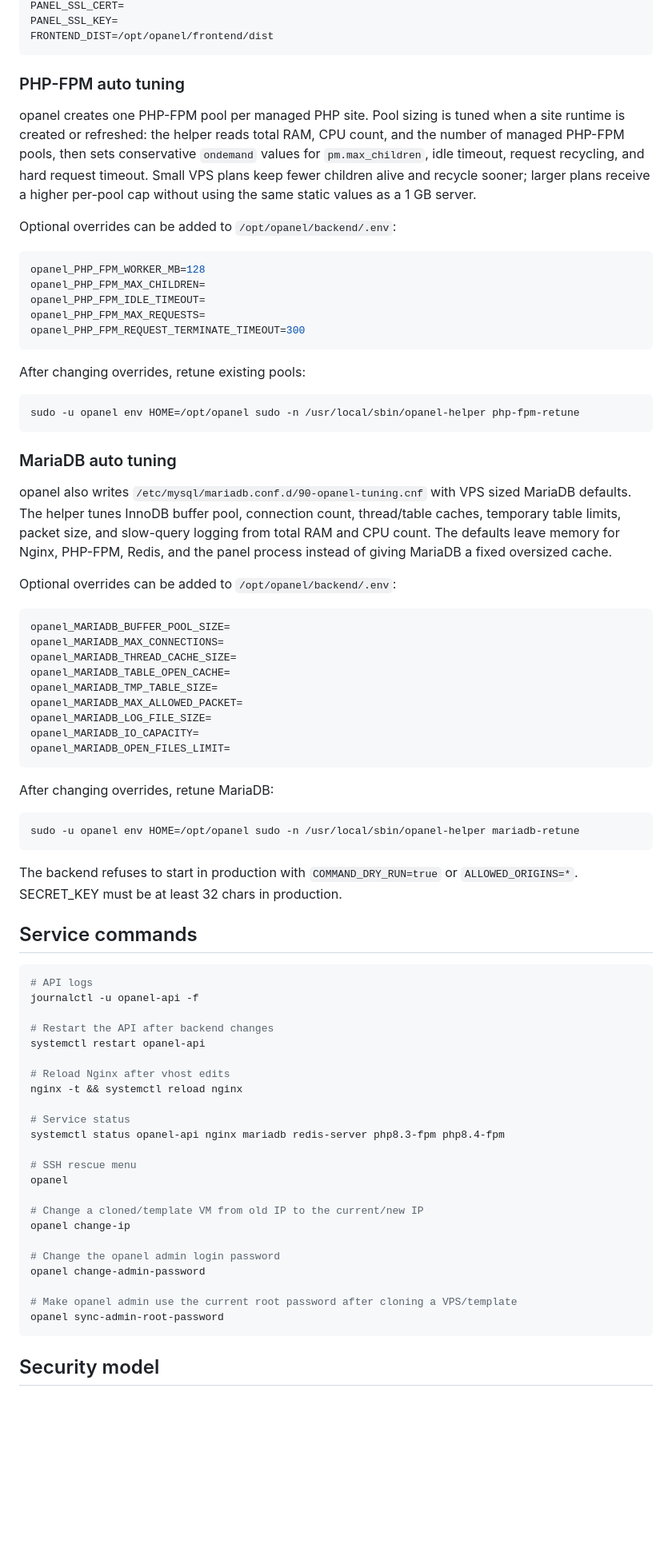
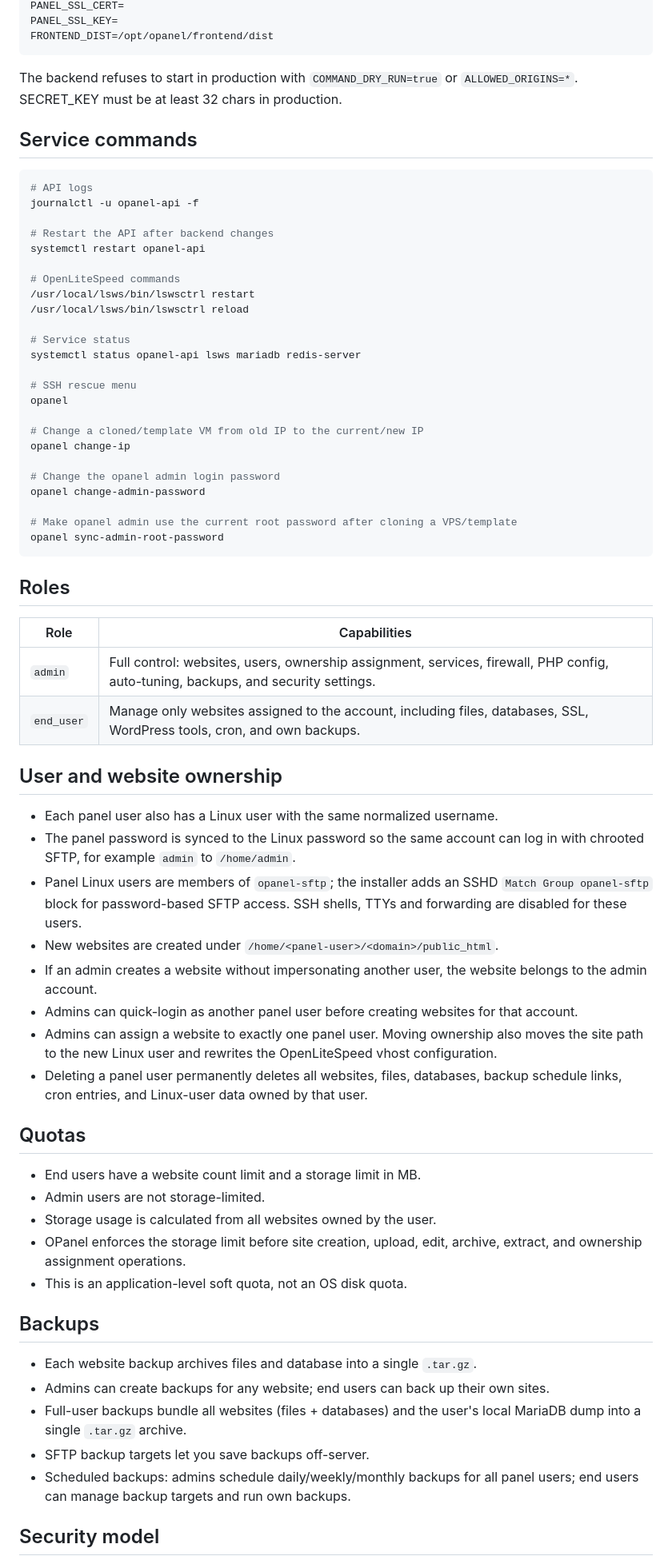
Before and after one commit to bnixvn/opanel, a Markdown page: README.md, the part around one of its changes. Shown at 80% size. Rendered like a GitHub page; blank space fills up the shorter version.

````diff
--- a/README.md
+++ b/README.md
@@ -361,62 +264,7 @@ PANEL_SSL_KEY=
 FRONTEND_DIST=/opt/opanel/frontend/dist
 ```
 
-### PHP-FPM auto tuning
-
-opanel creates one PHP-FPM pool per managed PHP site. Pool sizing is tuned when
-a site runtime is created or refreshed: the helper reads total RAM, CPU count,
-and the number of managed PHP-FPM pools, then sets conservative `ondemand`
-values for `pm.max_children`, idle timeout, request recycling, and hard request
-timeout. Small VPS plans keep fewer children alive and recycle sooner; larger
-plans receive a higher per-pool cap without using the same static values as a
-1 GB server.
-
-Optional overrides can be added to `/opt/opanel/backend/.env`:
-
-```ini
-opanel_PHP_FPM_WORKER_MB=128
-opanel_PHP_FPM_MAX_CHILDREN=
-opanel_PHP_FPM_IDLE_TIMEOUT=
-opanel_PHP_FPM_MAX_REQUESTS=
-opanel_PHP_FPM_REQUEST_TERMINATE_TIMEOUT=300
-```
-
-After changing overrides, retune existing pools:
-
-```bash
-sudo -u opanel env HOME=/opt/opanel sudo -n /usr/local/sbin/opanel-helper php-fpm-retune
-```
-
-### MariaDB auto tuning
-
-opanel also writes `/etc/mysql/mariadb.conf.d/90-opanel-tuning.cnf` with VPS
-sized MariaDB defaults. The helper tunes InnoDB buffer pool, connection count,
-thread/table caches, temporary table limits, packet size, and slow-query logging
-from total RAM and CPU count. The defaults leave memory for Nginx, PHP-FPM,
-Redis, and the panel process instead of giving MariaDB a fixed oversized cache.
-
-Optional overrides can be added to `/opt/opanel/backend/.env`:
-
-```ini
-opanel_MARIADB_BUFFER_POOL_SIZE=
-opanel_MARIADB_MAX_CONNECTIONS=
-opanel_MARIADB_THREAD_CACHE_SIZE=
-opanel_MARIADB_TABLE_OPEN_CACHE=
-opanel_MARIADB_TMP_TABLE_SIZE=
-opanel_MARIADB_MAX_ALLOWED_PACKET=
-opanel_MARIADB_LOG_FILE_SIZE=
-opanel_MARIADB_IO_CAPACITY=
-opanel_MARIADB_OPEN_FILES_LIMIT=
-```
-
-After changing overrides, retune MariaDB:
-
-```bash
-sudo -u opanel env HOME=/opt/opanel sudo -n /usr/local/sbin/opanel-helper mariadb-retune
-```
-
-The backend refuses to start in production with `COMMAND_DRY_RUN=true` or
-`ALLOWED_ORIGINS=*`. SECRET_KEY must be at least 32 chars in production.
+The backend refuses to start in production with `COMMAND_DRY_RUN=true` or `ALLOWED_ORIGINS=*`. SECRET_KEY must be at least 32 chars in production.
 
 ## Service commands
 
@@ -427,11 +275,12 @@ journalctl -u opanel-api -f
 # Restart the API after backend changes
 systemctl restart opanel-api
 
-# Reload Nginx after vhost edits
-nginx -t && systemctl reload nginx
+# OpenLiteSpeed commands
+/usr/local/lsws/bin/lswsctrl restart
+/usr/local/lsws/bin/lswsctrl reload
 
 # Service status
-systemctl status opanel-api nginx mariadb redis-server php8.3-fpm php8.4-fpm
+systemctl status opanel-api lsws mariadb redis-server
 
 # SSH rescue menu
 opanel
@@ -446,5 +295,39 @@ opanel change-admin-password
 opanel sync-admin-root-password
 ```
 
+## Roles
+
+| Role | Capabilities |
+|------|--------------|
+| `admin` | Full control: websites, users, ownership assignment, services, firewall, PHP config, auto-tuning, backups, and security settings. |
+| `end_user` | Manage only websites assigned to the account, including files, databases, SSL, WordPress tools, cron, and own backups. |
+
+## User and website ownership
+
+- Each panel user also has a Linux user with the same normalized username.
+- The panel password is synced to the Linux password so the same account can log in with chrooted SFTP, for example `admin` to `/home/admin`.
+- Panel Linux users are members of `opanel-sftp`; the installer adds an SSHD `Match Group opanel-sftp` block for password-based SFTP access. SSH shells, TTYs and forwarding are disabled for these users.
+- New websites are created under `/home/<panel-user>/<domain>/public_html`.
+- If an admin creates a website without impersonating another user, the website belongs to the admin account.
+- Admins can quick-login as another panel user before creating websites for that account.
+- Admins can assign a website to exactly one panel user. Moving ownership also moves the site path to the new Linux user and rewrites the OpenLiteSpeed vhost configuration.
+- Deleting a panel user permanently deletes all websites, files, databases, backup schedule links, cron entries, and Linux-user data owned by that user.
+
+## Quotas
+
+- End users have a website count limit and a storage limit in MB.
+- Admin users are not storage-limited.
+- Storage usage is calculated from all websites owned by the user.
+- OPanel enforces the storage limit before site creation, upload, edit, archive, extract, and ownership assignment operations.
+- This is an application-level soft quota, not an OS disk quota.
+
+## Backups
+
+- Each website backup archives files and database into a single `.tar.gz`.
+- Admins can create backups for any website; end users can back up their own sites.
+- Full-user backups bundle all websites (files + databases) and the user's local MariaDB dump into a single `.tar.gz` archive.
+- SFTP backup targets let you save backups off-server.
+- Scheduled backups: admins schedule daily/weekly/monthly backups for all panel users; end users can manage backup targets and run own backups.
+
 ## Security model
 
````
Also changed, not shown: other parts of README.md (+133 -298 lines).
